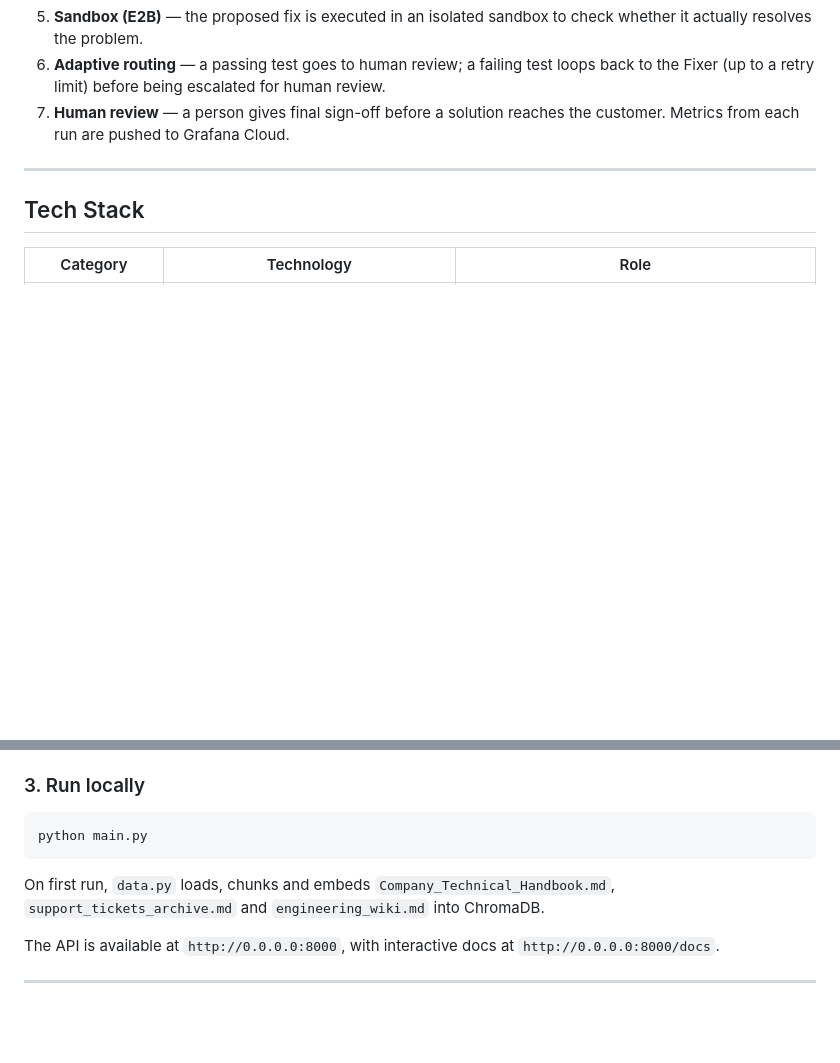
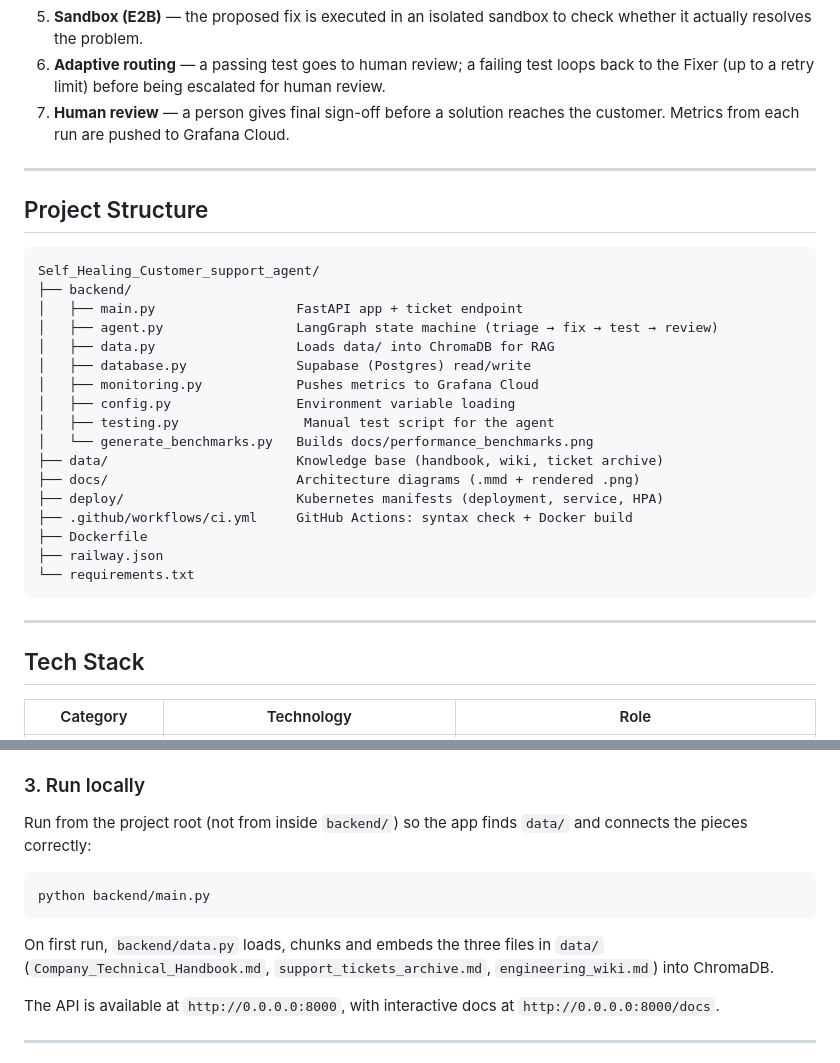
Before and after one commit to MuhammadAbbas01/Self_Healing_Customer_support_agent, a Markdown page: README.md, 2 parts joined by grey strips. Drawn GitHub-style; blank space fills up the shorter version.

Commit message:
Reorganize into backend/, data/, docs/ folders; update Dockerfile, CI workflow, railway.json and README for new paths; fix hardcoded absolute path in generate_benchmarks.py

````diff
--- a/README.md
+++ b/README.md
@@ -63,6 +63,30 @@ graph TD
 
 ---
 
+## Project Structure
+
+```text
+Self_Healing_Customer_support_agent/
+├── backend/
+│   ├── main.py                  FastAPI app + ticket endpoint
+│   ├── agent.py                 LangGraph state machine (triage → fix → test → review)
+│   ├── data.py                  Loads data/ into ChromaDB for RAG
+│   ├── database.py              Supabase (Postgres) read/write
+│   ├── monitoring.py            Pushes metrics to Grafana Cloud
+│   ├── config.py                Environment variable loading
+│   ├── testing.py                Manual test script for the agent
+│   └── generate_benchmarks.py   Builds docs/performance_benchmarks.png
+├── data/                        Knowledge base (handbook, wiki, ticket archive)
+├── docs/                        Architecture diagrams (.mmd + rendered .png)
+├── deploy/                      Kubernetes manifests (deployment, service, HPA)
+├── .github/workflows/ci.yml     GitHub Actions: syntax check + Docker build
+├── Dockerfile
+├── railway.json
+└── requirements.txt
+```
+
+---
+
 ## Tech Stack
 
 | Category | Technology | Role |
@@ -115,11 +139,13 @@ GRAFANA_TOKEN="your_grafana_api_token_here"
 
 ### 3. Run locally
 
+Run from the project root (not from inside `backend/`) so the app finds `data/` and connects the pieces correctly:
+
 ```bash
-python main.py
+python backend/main.py
 ```
 
-On first run, `data.py` loads, chunks and embeds `Company_Technical_Handbook.md`, `support_tickets_archive.md` and `engineering_wiki.md` into ChromaDB.
+On first run, `backend/data.py` loads, chunks and embeds the three files in `data/` (`Company_Technical_Handbook.md`, `support_tickets_archive.md`, `engineering_wiki.md`) into ChromaDB.
 
 The API is available at `http://0.0.0.0:8000`, with interactive docs at `http://0.0.0.0:8000/docs`.
 
````
Also changed, not shown: data/Company_Technical_Handbook.md (renamed from Company_Technical_Handbook.md), data/engineering_wiki.md (renamed from engineering_wiki.md), data/support_tickets_archive.md (renamed from support_tickets_archive.md), docs/architecture.png (renamed from architecture.png), docs/architecture_v2.png (renamed from architecture_v2.png), docs/performance_benchmarks.png (renamed from performance_benchmarks.png), 23 other files.
